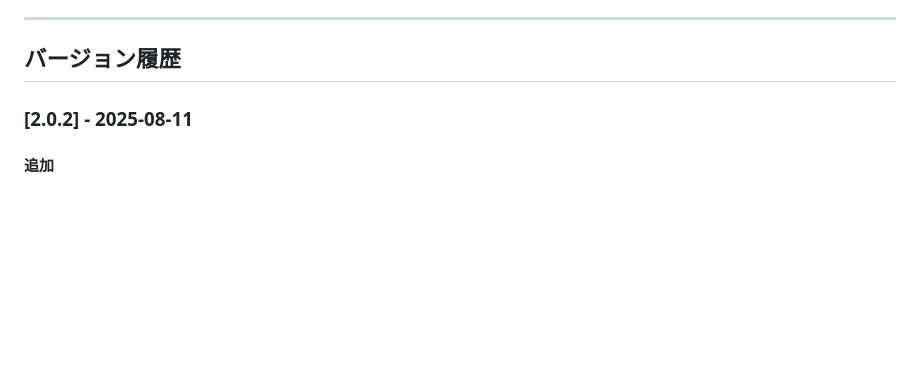
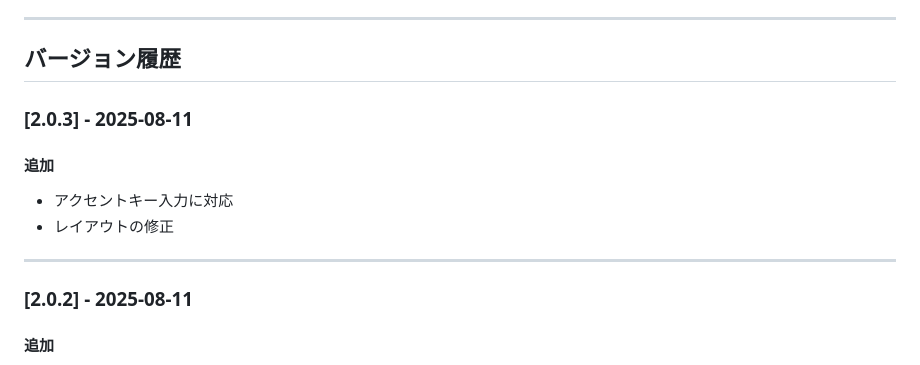
Before and after one commit to lacunae-tech/multi-language-typing-game, a Markdown page: README.md, the part around the change. Rendered like a GitHub page; blank space fills up the shorter version.

```diff
--- a/README.md
+++ b/README.md
@@ -132,6 +132,12 @@ npm start
 
 
 ## バージョン履歴
+### [2.0.3] - 2025-08-11
+#### 追加
+- アクセントキー入力に対応
+- レイアウトの修正
+
+---
 
 ### [2.0.2] - 2025-08-11
 #### 追加
```
